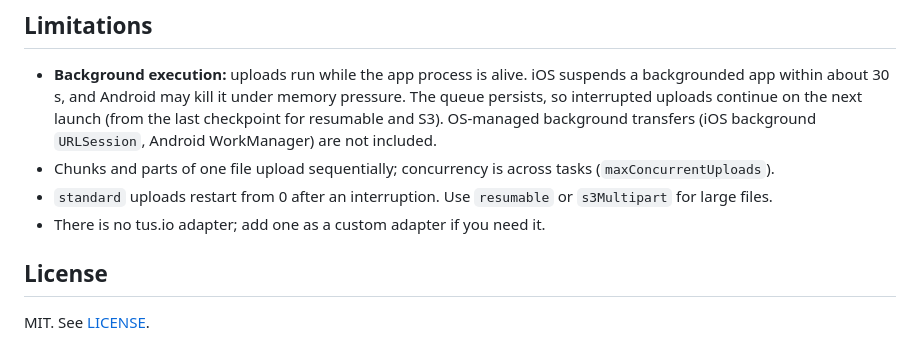
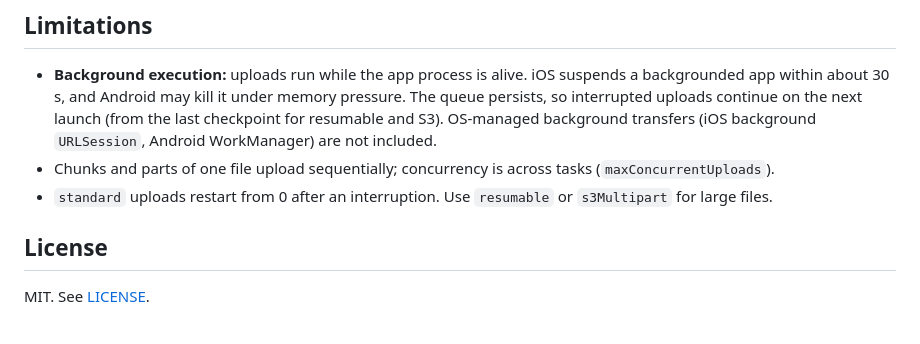
Before and after one commit to DevinFlorentino/floreville-upload-manager, a Markdown page: README.md, the part around the change. Drawn GitHub-style.

Commit message:
Update README
Removed note

```diff
--- a/README.md
+++ b/README.md
@@ -415,7 +415,6 @@ flutter run
   tasks (`maxConcurrentUploads`).
 * `standard` uploads restart from 0 after an interruption. Use `resumable` or
   `s3Multipart` for large files.
-* There is no tus.io adapter; add one as a custom adapter if you need it.
 
 ## License
 
```
